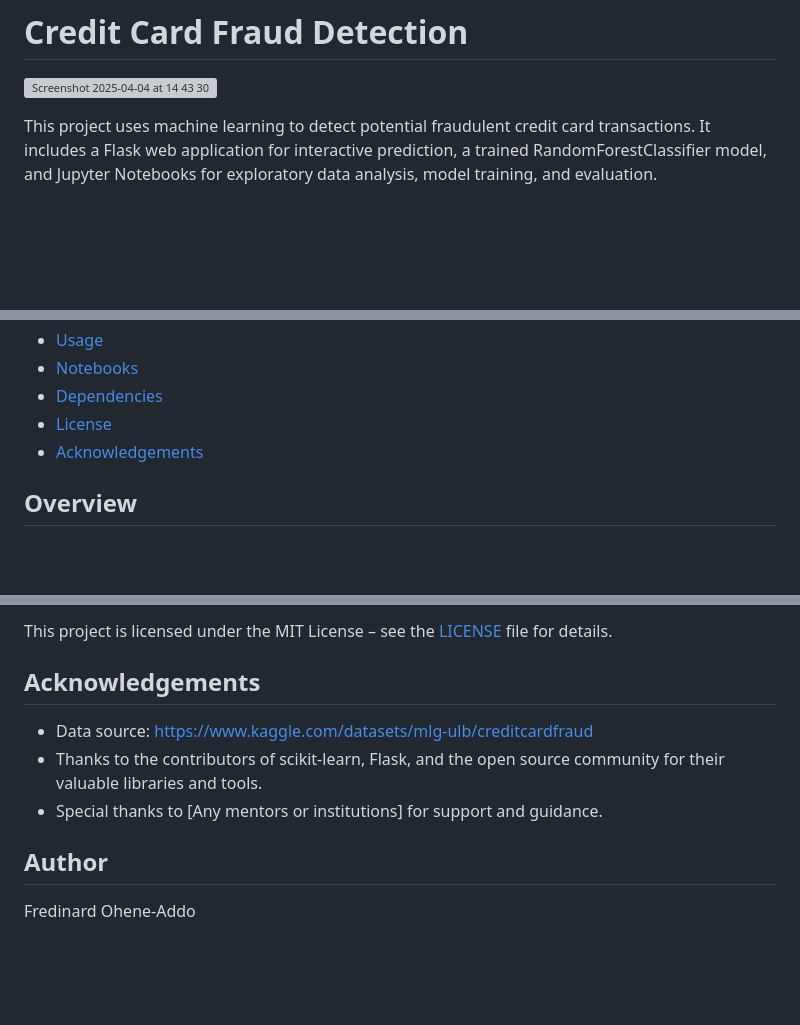
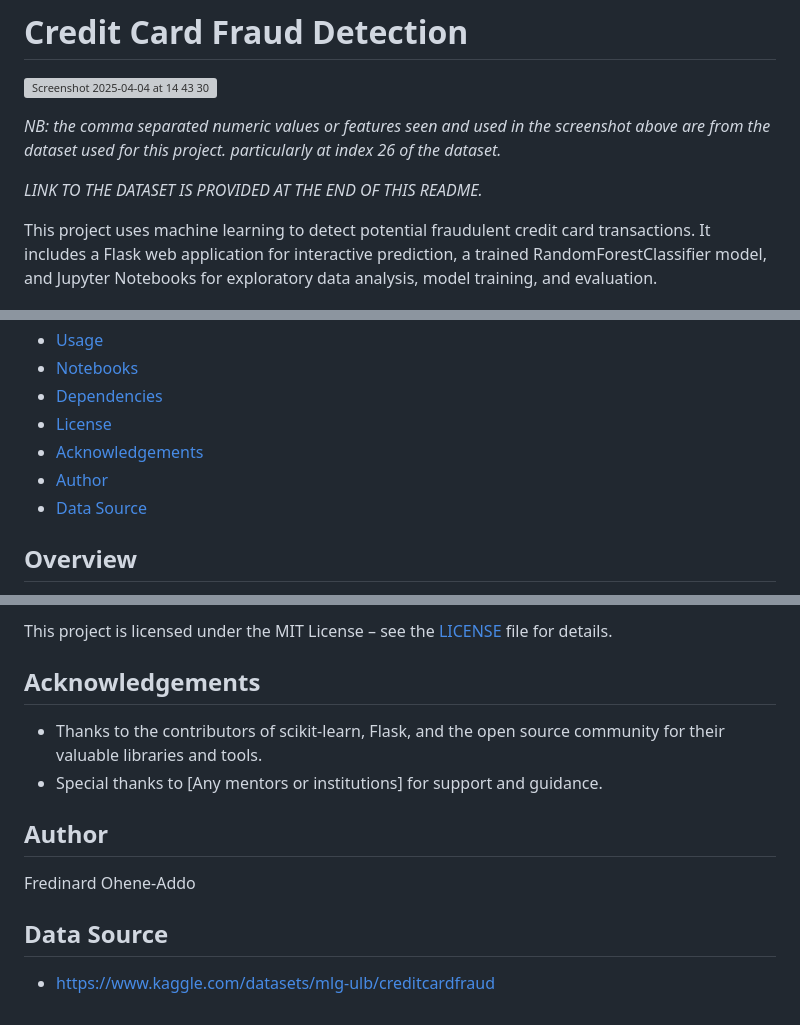
Before and after one commit to frediking/CREDIT-CARD-FRAUD-DETECTION, a Markdown page: README.md, 3 parts joined by grey strips. Drawn GitHub-style; blank space fills up the shorter version; grey boxes are pictures that could not be loaded.

```diff
--- a/README.md
+++ b/README.md
@@ -1,6 +1,11 @@
 # Credit Card Fraud Detection
 
 ![Screenshot 2025-04-04 at 14 43 30](https://github.com/user-attachments/assets/f80e600b-07ad-4896-af30-07f3d7e8e380)
+
+*NB: the comma separated numeric values or features seen and used in the screenshot above are from the dataset used for this project.*
+*particularly at index 26 of the dataset.*
+
+*LINK TO THE DATASET IS PROVIDED AT THE END OF THIS README.*
 
 
 
@@ -16,6 +21,8 @@ This project uses machine learning to detect potential fraudulent credit card tr
 - [Dependencies](#dependencies)
 - [License](#license)
 - [Acknowledgements](#acknowledgements)
+- [Author](#author)
+- [Data Source](#data-source)
 
 ## Overview
 
@@ -129,9 +136,11 @@ This project is licensed under the MIT License – see the [LICENSE](LICENSE) fi
 
 ## Acknowledgements
 
-- Data source: https://www.kaggle.com/datasets/mlg-ulb/creditcardfraud
 - Thanks to the contributors of scikit-learn, Flask, and the open source community for their valuable libraries and tools.
 - Special thanks to [Any mentors or institutions] for support and guidance.
 
 ## Author
 Fredinard Ohene-Addo
+
+## Data Source
+- https://www.kaggle.com/datasets/mlg-ulb/creditcardfraud
```
